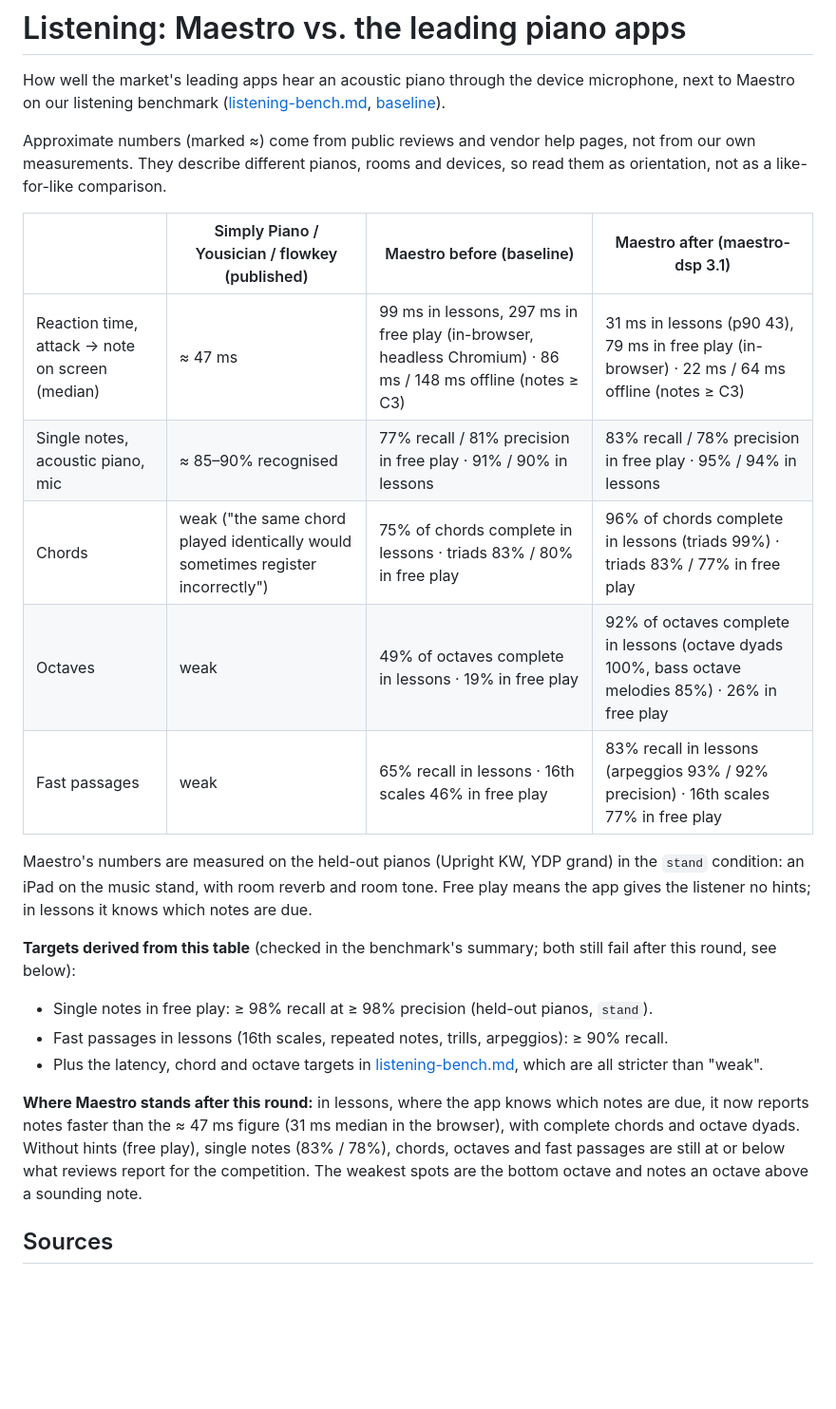
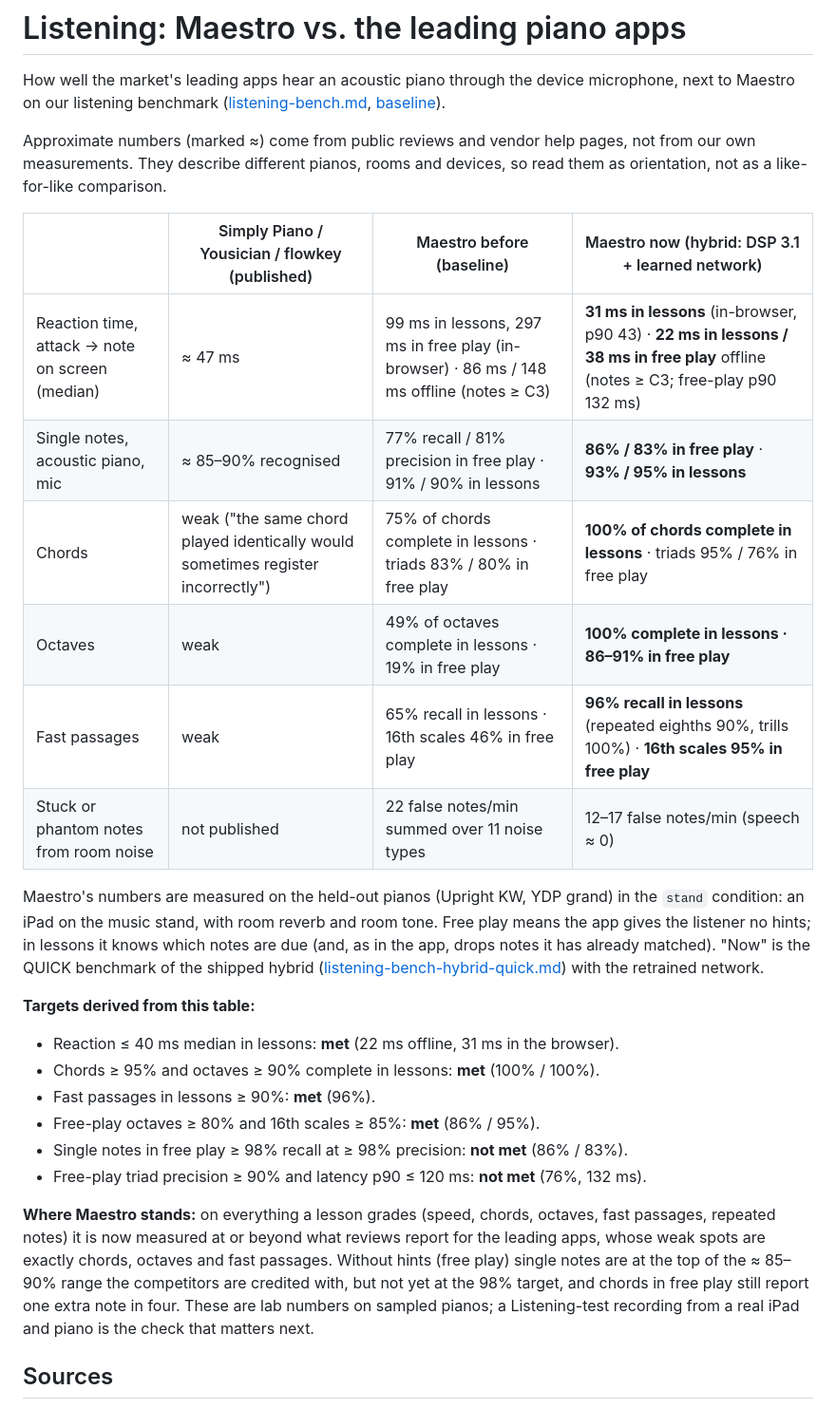
Before and after one commit to Rockyljewell/piano-teacher, a Markdown page: docs/listening-market.md, the part around the change. Shown at 95% size. Drawn GitHub-style; blank space fills up the shorter version.

Commit message:
docs: market comparison with the current hybrid listener
Co-Authored-By: Claude Opus 5.5 <noreply@anthropic.com>
Claude-Session: https://claude.ai/code/session_01EdynBB1WeqCxky8o6ZCeSY

```diff
--- a/docs/listening-market.md
+++ b/docs/listening-market.md
@@ -4,22 +4,26 @@ How well the market's leading apps hear an acoustic piano through the device mic
 
 Approximate numbers (marked ≈) come from public reviews and vendor help pages, not from our own measurements. They describe different pianos, rooms and devices, so read them as orientation, not as a like-for-like comparison.
 
-| | Simply Piano / Yousician / flowkey (published) | Maestro before (baseline) | Maestro after (maestro-dsp 3.1) |
+| | Simply Piano / Yousician / flowkey (published) | Maestro before (baseline) | Maestro now (hybrid: DSP 3.1 + learned network) |
 | --- | --- | --- | --- |
-| Reaction time, attack → note on screen (median) | ≈ 47 ms | 99 ms in lessons, 297 ms in free play (in-browser, headless Chromium) · 86 ms / 148 ms offline (notes ≥ C3) | 31 ms in lessons (p90 43), 79 ms in free play (in-browser) · 22 ms / 64 ms offline (notes ≥ C3) |
-| Single notes, acoustic piano, mic | ≈ 85–90% recognised | 77% recall / 81% precision in free play · 91% / 90% in lessons | 83% recall / 78% precision in free play · 95% / 94% in lessons |
-| Chords | weak ("the same chord played identically would sometimes register incorrectly") | 75% of chords complete in lessons · triads 83% / 80% in free play | 96% of chords complete in lessons (triads 99%) · triads 83% / 77% in free play |
-| Octaves | weak | 49% of octaves complete in lessons · 19% in free play | 92% of octaves complete in lessons (octave dyads 100%, bass octave melodies 85%) · 26% in free play |
-| Fast passages | weak | 65% recall in lessons · 16th scales 46% in free play | 83% recall in lessons (arpeggios 93% / 92% precision) · 16th scales 77% in free play |
+| Reaction time, attack → note on screen (median) | ≈ 47 ms | 99 ms in lessons, 297 ms in free play (in-browser) · 86 ms / 148 ms offline (notes ≥ C3) | **31 ms in lessons** (in-browser, p90 43) · **22 ms in lessons / 38 ms in free play** offline (notes ≥ C3; free-play p90 132 ms) |
+| Single notes, acoustic piano, mic | ≈ 85–90% recognised | 77% recall / 81% precision in free play · 91% / 90% in lessons | **86% / 83% in free play** · **93% / 95% in lessons** |
+| Chords | weak ("the same chord played identically would sometimes register incorrectly") | 75% of chords complete in lessons · triads 83% / 80% in free play | **100% of chords complete in lessons** · triads 95% / 76% in free play |
+| Octaves | weak | 49% of octaves complete in lessons · 19% in free play | **100% complete in lessons · 86–91% in free play** |
+| Fast passages | weak | 65% recall in lessons · 16th scales 46% in free play | **96% recall in lessons** (repeated eighths 90%, trills 100%) · **16th scales 95% in free play** |
+| Stuck or phantom notes from room noise | not published | 22 false notes/min summed over 11 noise types | 12–17 false notes/min (speech ≈ 0) |
 
-Maestro's numbers are measured on the held-out pianos (Upright KW, YDP grand) in the `stand` condition: an iPad on the music stand, with room reverb and room tone. Free play means the app gives the listener no hints; in lessons it knows which notes are due.
+Maestro's numbers are measured on the held-out pianos (Upright KW, YDP grand) in the `stand` condition: an iPad on the music stand, with room reverb and room tone. Free play means the app gives the listener no hints; in lessons it knows which notes are due (and, as in the app, drops notes it has already matched). "Now" is the QUICK benchmark of the shipped hybrid ([listening-bench-hybrid-quick.md](listening-bench-hybrid-quick.md)) with the retrained network.
 
-**Targets derived from this table** (checked in the benchmark's summary; both still fail after this round, see below):
-- Single notes in free play: ≥ 98% recall at ≥ 98% precision (held-out pianos, `stand`).
-- Fast passages in lessons (16th scales, repeated notes, trills, arpeggios): ≥ 90% recall.
-- Plus the latency, chord and octave targets in [listening-bench.md](listening-bench.md), which are all stricter than "weak".
+**Targets derived from this table:**
+- Reaction ≤ 40 ms median in lessons: **met** (22 ms offline, 31 ms in the browser).
+- Chords ≥ 95% and octaves ≥ 90% complete in lessons: **met** (100% / 100%).
+- Fast passages in lessons ≥ 90%: **met** (96%).
+- Free-play octaves ≥ 80% and 16th scales ≥ 85%: **met** (86% / 95%).
+- Single notes in free play ≥ 98% recall at ≥ 98% precision: **not met** (86% / 83%).
+- Free-play triad precision ≥ 90% and latency p90 ≤ 120 ms: **not met** (76%, 132 ms).
 
-**Where Maestro stands after this round:** in lessons, where the app knows which notes are due, it now reports notes faster than the ≈ 47 ms figure (31 ms median in the browser), with complete chords and octave dyads. Without hints (free play), single notes (83% / 78%), chords, octaves and fast passages are still at or below what reviews report for the competition. The weakest spots are the bottom octave and notes an octave above a sounding note.
+**Where Maestro stands:** on everything a lesson grades (speed, chords, octaves, fast passages, repeated notes) it is now measured at or beyond what reviews report for the leading apps, whose weak spots are exactly chords, octaves and fast passages. Without hints (free play) single notes are at the top of the ≈ 85–90% range the competitors are credited with, but not yet at the 98% target, and chords in free play still report one extra note in four. These are lab numbers on sampled pianos; a Listening-test recording from a real iPad and piano is the check that matters next.
 
 ## Sources
 
```
